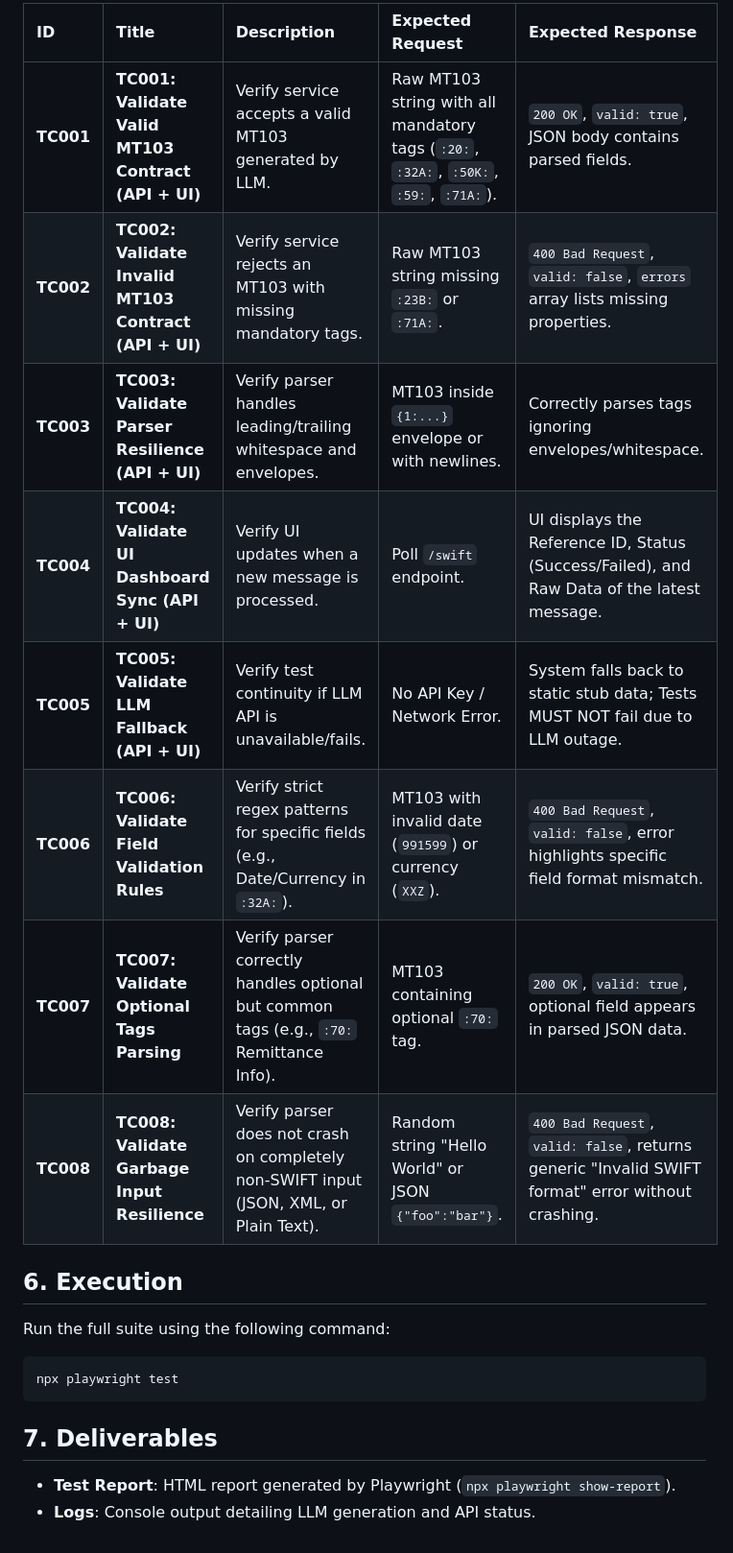
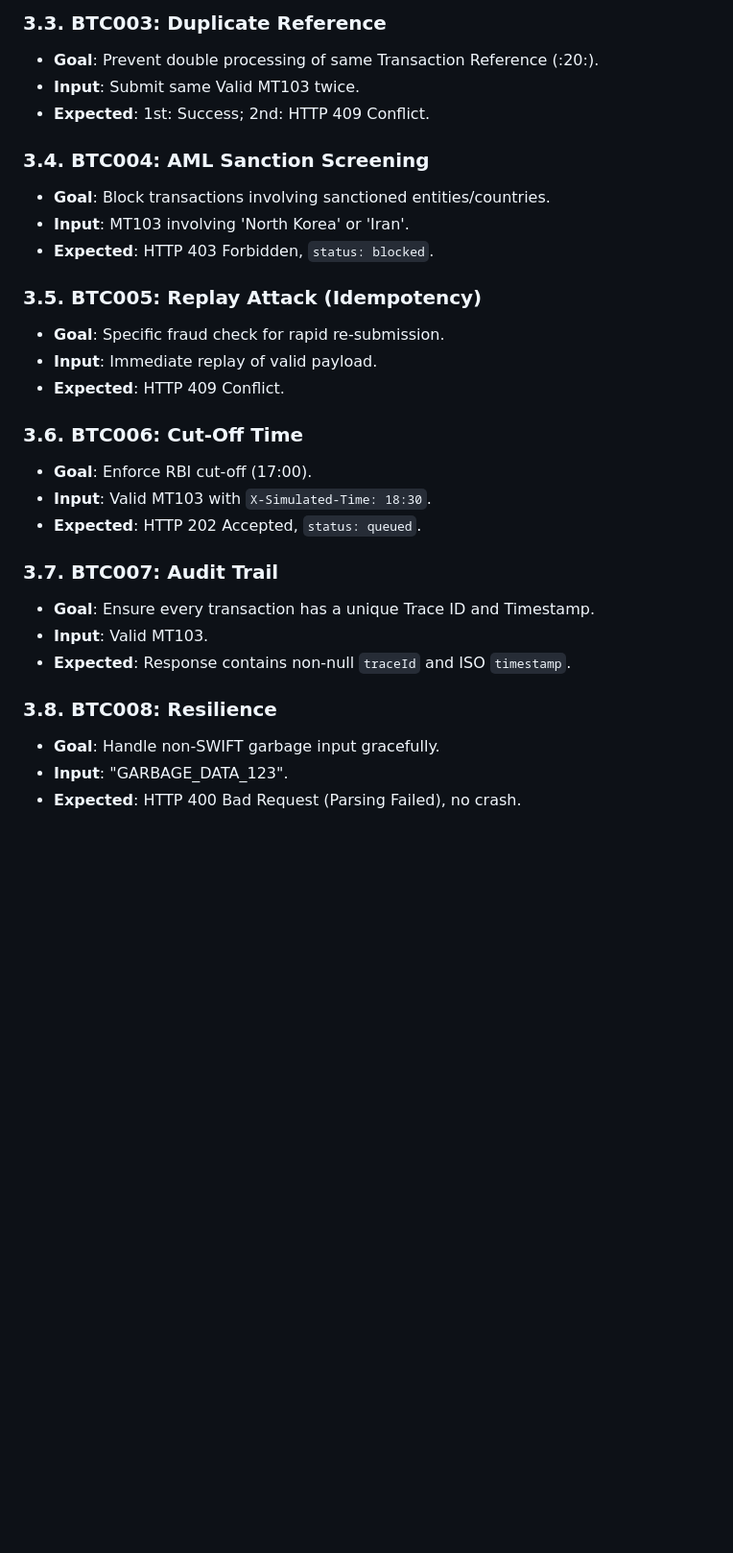
Before and after one commit to Mukuldev21/SwiftGuard, a Markdown page: testplan.md, the part around one of its changes. Shown at 96% size. GitHub-like rendering; blank space fills up the shorter version.

````diff
--- a/testplan.md
+++ b/testplan.md
@@ -41,21 +36,30 @@ Using **Playwright**, we simulate a complete user/system flow:
 
-| ID | Title | Description | Expected Request | Expected Response |
-| :--- | :--- | :--- | :--- | :--- |
-| **TC001** | **TC001: Validate Valid MT103 Contract (API + UI)** | Verify service accepts a valid MT103 generated by LLM. | Raw MT103 string with all mandatory tags (`:20:`, `:32A:`, `:50K:`, `:59:`, `:71A:`). | `200 OK`, `valid: true`, JSON body contains parsed fields. |
-| **TC002** | **TC002: Validate Invalid MT103 Contract (API + UI)** | Verify service rejects an MT103 with missing mandatory tags. | Raw MT103 string missing `:23B:` or `:71A:`. | `400 Bad Request`, `valid: false`, `errors` array lists missing properties. |
-| **TC003** | **TC003: Validate Parser Resilience (API + UI)** | Verify parser handles leading/trailing whitespace and envelopes. | MT103 inside `{1:...}` envelope or with newlines. | Correctly parses tags ignoring envelopes/whitespace. |
-| **TC004** | **TC004: Validate UI Dashboard Sync (API + UI)** | Verify UI updates when a new message is processed. | Poll `/swift` endpoint. | UI displays the Reference ID, Status (Success/Failed), and Raw Data of the latest message. |
-| **TC005** | **TC005: Validate LLM Fallback (API + UI)** | Verify test continuity if LLM API is unavailable/fails. | No API Key / Network Error. | System falls back to static stub data; Tests MUST NOT fail due to LLM outage. |
-| **TC006** | **TC006: Validate Field Validation Rules** | Verify strict regex patterns for specific fields (e.g., Date/Currency in `:32A:`). | MT103 with invalid date (`991599`) or currency (`XXZ`). | `400 Bad Request`, `valid: false`, error highlights specific field format mismatch. |
-| **TC007** | **TC007: Validate Optional Tags Parsing** | Verify parser correctly handles optional but common tags (e.g., `:70:` Remittance Info). | MT103 containing optional `:70:` tag. | `200 OK`, `valid: true`, optional field appears in parsed JSON data. |
-| **TC008** | **TC008: Validate Garbage Input Resilience** | Verify parser does not crash on completely non-SWIFT input (JSON, XML, or Plain Text). | Random string "Hello World" or JSON `{"foo":"bar"}`. | `400 Bad Request`, `valid: false`, returns generic "Invalid SWIFT format" error without crashing. |
+### 3.3. BTC003: Duplicate Reference
+- **Goal**: Prevent double processing of same Transaction Reference (:20:).
+- **Input**: Submit same Valid MT103 twice.
+- **Expected**: 1st: Success; 2nd: HTTP 409 Conflict.
 
-## 6. Execution
-Run the full suite using the following command:
-```bash
-npx playwright test
-```
+### 3.4. BTC004: AML Sanction Screening
+- **Goal**: Block transactions involving sanctioned entities/countries.
+- **Input**: MT103 involving 'North Korea' or 'Iran'.
+- **Expected**: HTTP 403 Forbidden, `status: blocked`.
 
-## 7. Deliverables
-*   **Test Report**: HTML report generated by Playwright (`npx playwright show-report`).
-*   **Logs**: Console output detailing LLM generation and API status.
+### 3.5. BTC005: Replay Attack (Idempotency)
+- **Goal**: Specific fraud check for rapid re-submission.
+- **Input**: Immediate replay of valid payload.
+- **Expected**: HTTP 409 Conflict.
+
+### 3.6. BTC006: Cut-Off Time
+- **Goal**: Enforce RBI cut-off (17:00).
+- **Input**: Valid MT103 with `X-Simulated-Time: 18:30`.
+- **Expected**: HTTP 202 Accepted, `status: queued`.
+
+### 3.7. BTC007: Audit Trail
+- **Goal**: Ensure every transaction has a unique Trace ID and Timestamp.
+- **Input**: Valid MT103.
+- **Expected**: Response contains non-null `traceId` and ISO `timestamp`.
+
+### 3.8. BTC008: Resilience
+- **Goal**: Handle non-SWIFT garbage input gracefully.
+- **Input**: "GARBAGE_DATA_123".
+- **Expected**: HTTP 400 Bad Request (Parsing Failed), no crash.
````
Also changed, not shown: other parts of testplan.md (+26 -31 lines).
